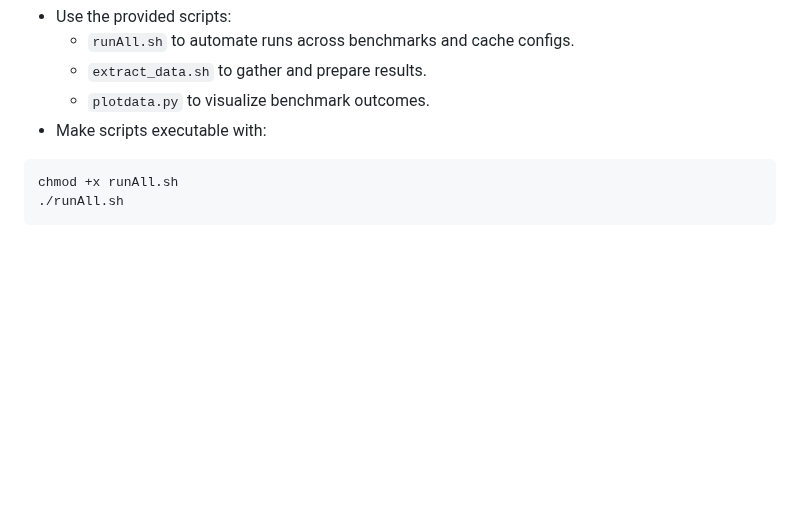
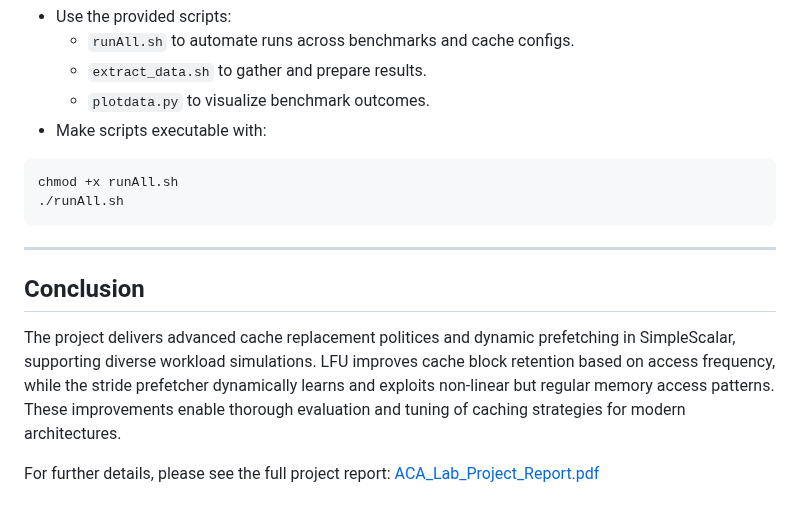
Before and after one commit to Atharva-Penkar/Advanced-Computer-Architecture-Project, a Markdown page: README.md, the part around the change. Rendered like a GitHub page; blank space fills up the shorter version.

Commit message:
Add conclusion section to README
Added a conclusion section summarizing project features and improvements.

````diff
--- a/README.md
+++ b/README.md
@@ -111,3 +111,11 @@ These extensions allow robust evaluation of cache behavior under diverse replace
 chmod +x runAll.sh
 ./runAll.sh
 ```
+
+---
+
+## Conclusion
+
+The project delivers advanced cache replacement politices and dynamic prefetching in SimpleScalar, supporting diverse workload simulations. LFU improves cache block retention based on access frequency, while the stride prefetcher dynamically learns and exploits non-linear but regular memory access patterns. These improvements enable thorough evaluation and tuning of caching strategies for modern architectures.
+
+For further details, please see the full project report: [ACA_Lab_Project_Report.pdf](./ACA_Lab_Project_Report.pdf)
````
